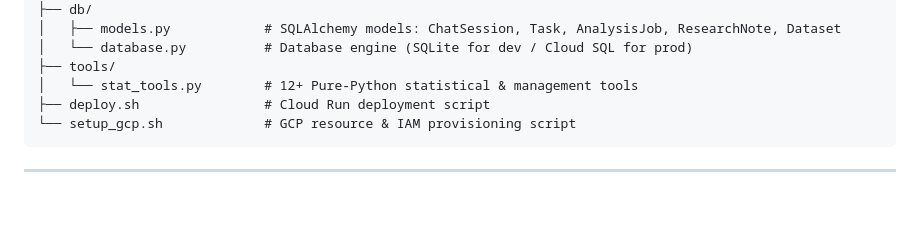
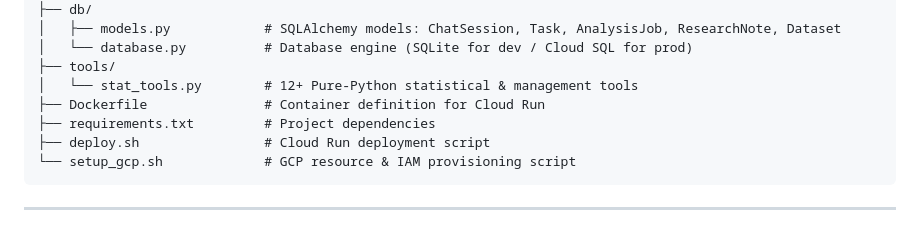
Before and after one commit to rafifernandaa/statmind, a Markdown page: README.md, the part around the change. GitHub-like rendering; blank space fills up the shorter version.

````diff
--- a/README.md
+++ b/README.md
@@ -74,6 +74,8 @@ statmind/
 │   └── database.py          # Database engine (SQLite for dev / Cloud SQL for prod)
 ├── tools/
 │   └── stat_tools.py        # 12+ Pure-Python statistical & management tools
+├── Dockerfile               # Container definition for Cloud Run
+├── requirements.txt         # Project dependencies
 ├── deploy.sh                # Cloud Run deployment script
 └── setup_gcp.sh             # GCP resource & IAM provisioning script
 ```
````
